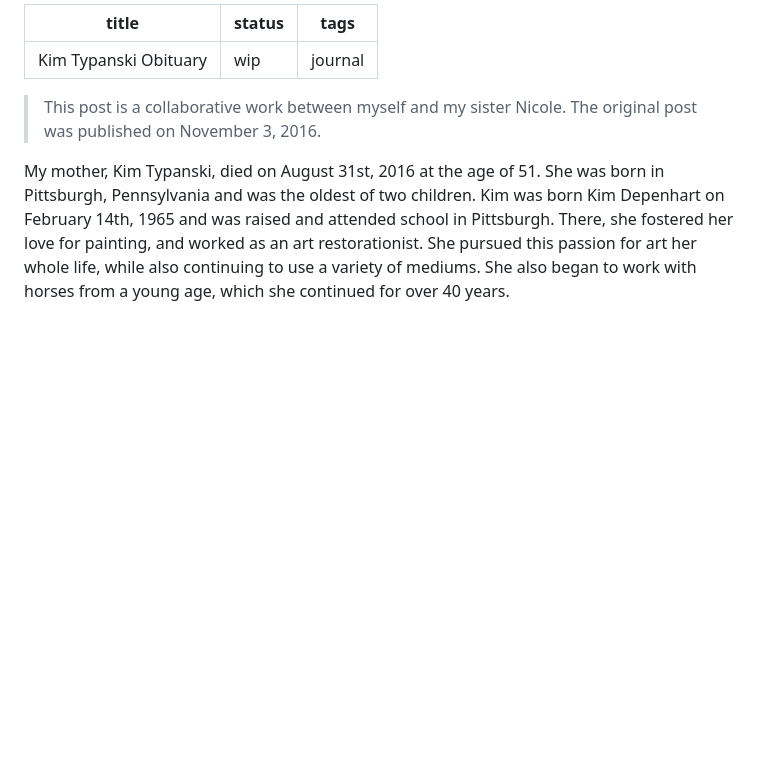
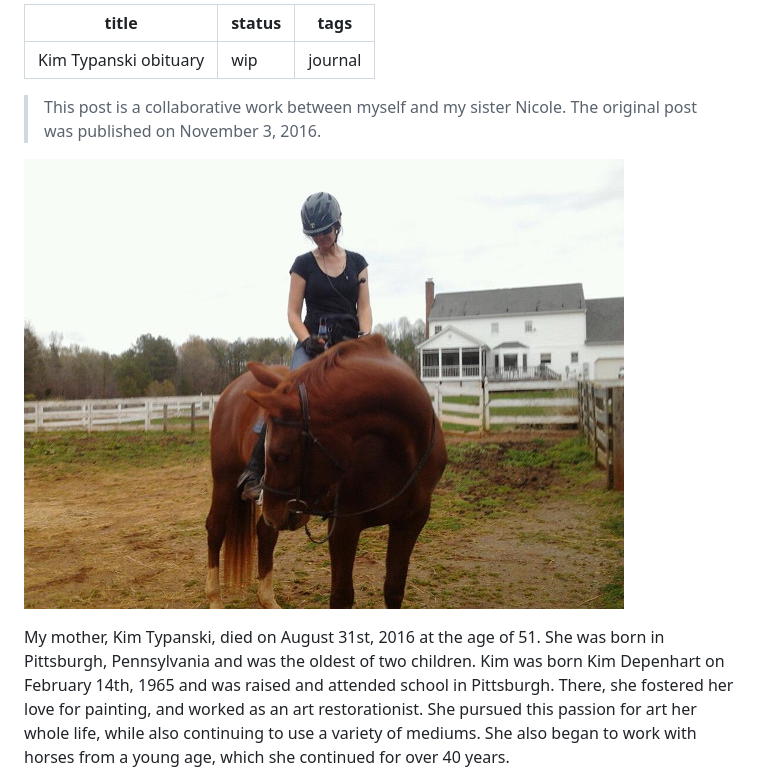
Before and after one commit to nathantypanski/nathantypanski.com, a Markdown page: pages/kim-typanski-obituary.md, the part around the change. Drawn GitHub-style; pictures changed too: images/takingabreak.jpg (added); blank space fills up the shorter version.

Commit message:
add photo

```diff
--- a/pages/kim-typanski-obituary.md
+++ b/pages/kim-typanski-obituary.md
@@ -1,11 +1,13 @@
 ---
-title: Kim Typanski Obituary
+title: Kim Typanski obituary
 status: wip
 tags: journal
 ...
 
 > This post is a collaborative work between myself and my sister Nicole.
 > The original post was published on November 3, 2016.
+
+![Kim riding her horse Fable](/images/takingabreak.jpg)
 
 My mother, Kim Typanski, died on August 31st, 2016 at the age of 51.
 She was born in Pittsburgh, Pennsylvania and was the oldest of two children.
```
Also changed, not shown: 1 other file.
